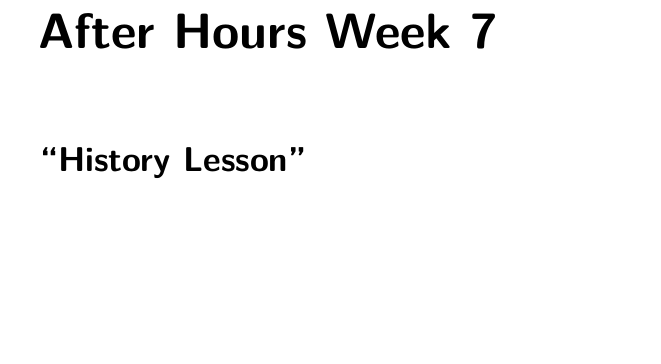
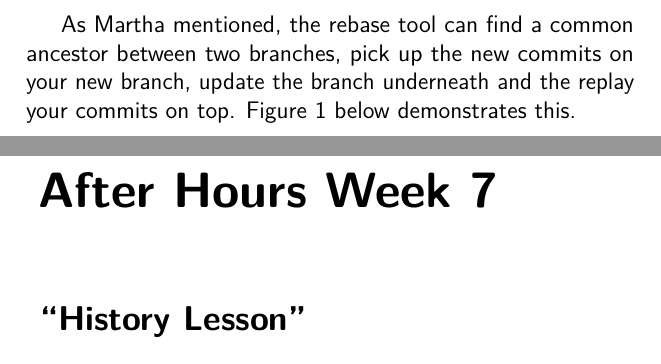
Before and after one commit to cbx33/gitt, a LaTeX thesis (gitt.tex, which reads chap7.tex): part of page 209 of 212 before the commit and two parts of pages 208 and 209 of 212 after it, the two joined at a grey line, cut at the place of the change, the shorter picture padded with empty space. Compiled offline with pdfLaTeX.

Commit message:
Added some more to chap 7 about rebase

```diff
--- a/chap7.tex
+++ b/chap7.tex
@@ -118,3 +118,5 @@ John smiled.  He was beginning to feel like the team members were starting to em
 \end{trenches}
 
 As you know, each time you merge you create a merge commit.  Whilst this is not a problem, it can leave the tree looking messy.  If you are working on a small feature in a branch, and you want to get the latest features and updates from the dev branch, but you do not want the hastle and untidyness of generating a ton of merge commits.  The best way to get round this is to use the rebase tool.
+
+As Martha mentioned, the rebase tool can find a common ancestor between two branches, pick up the new commits on your new branch, update the branch underneath and the replay your commits on top.  Figure 1 below demonstrates this.
```
